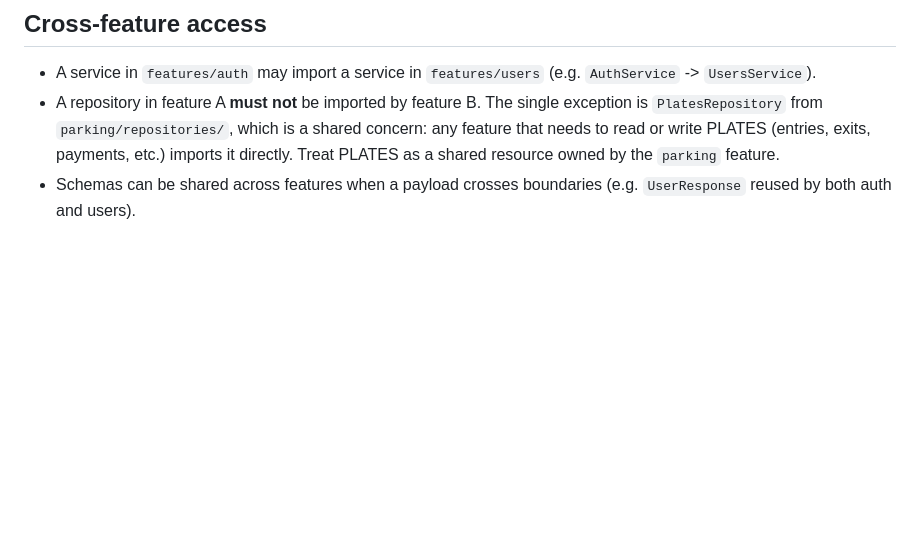
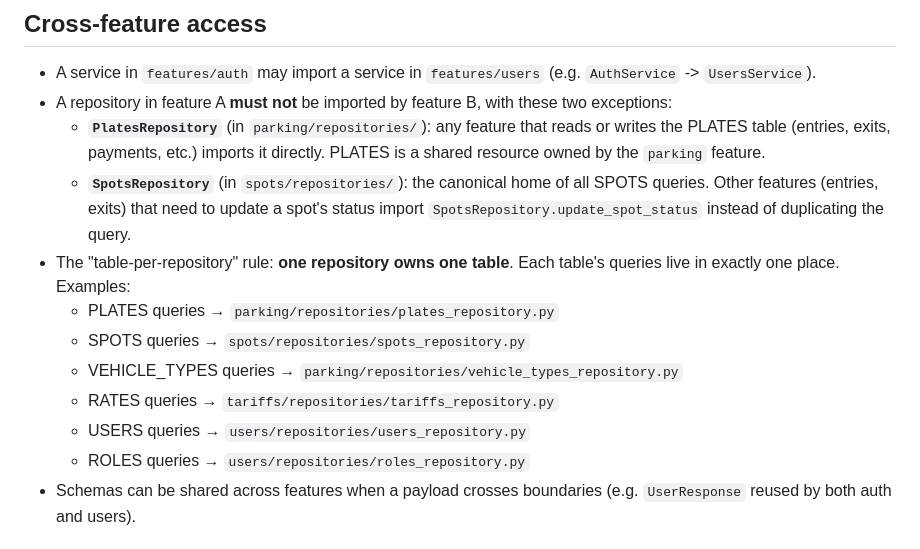
Before and after one commit to DevJuan001/parking-hackathon, a Markdown page: .agents/backend/architecture.md, the part around the change. Rendered like a GitHub page; blank space fills up the shorter version.

Commit message:
docs(architecture): expand repository import rules to include exceptions for SpotsRepository and clarify table ownership

```diff
--- a/.agents/backend/architecture.md
+++ b/.agents/backend/architecture.md
@@ -56,7 +56,16 @@ Never shortcut a layer.
 ## Cross-feature access
 
 - A service in `features/auth` may import a service in `features/users` (e.g. `AuthService` -> `UsersService`).
-- A repository in feature A **must not** be imported by feature B. The single exception is `PlatesRepository` from `parking/repositories/`, which is a shared concern: any feature that needs to read or write PLATES (entries, exits, payments, etc.) imports it directly. Treat PLATES as a shared resource owned by the `parking` feature.
+- A repository in feature A **must not** be imported by feature B, with these two exceptions:
+  - **`PlatesRepository`** (in `parking/repositories/`): any feature that reads or writes the PLATES table (entries, exits, payments, etc.) imports it directly. PLATES is a shared resource owned by the `parking` feature.
+  - **`SpotsRepository`** (in `spots/repositories/`): the canonical home of all SPOTS queries. Other features (entries, exits) that need to update a spot's status import `SpotsRepository.update_spot_status` instead of duplicating the query.
+- The "table-per-repository" rule: **one repository owns one table**. Each table's queries live in exactly one place. Examples:
+  - PLATES queries → `parking/repositories/plates_repository.py`
+  - SPOTS queries → `spots/repositories/spots_repository.py`
+  - VEHICLE_TYPES queries → `parking/repositories/vehicle_types_repository.py`
+  - RATES queries → `tariffs/repositories/tariffs_repository.py`
+  - USERS queries → `users/repositories/users_repository.py`
+  - ROLES queries → `users/repositories/roles_repository.py`
 - Schemas can be shared across features when a payload crosses boundaries (e.g. `UserResponse` reused by both auth and users).
 
 ## When something does not fit a feature
```
